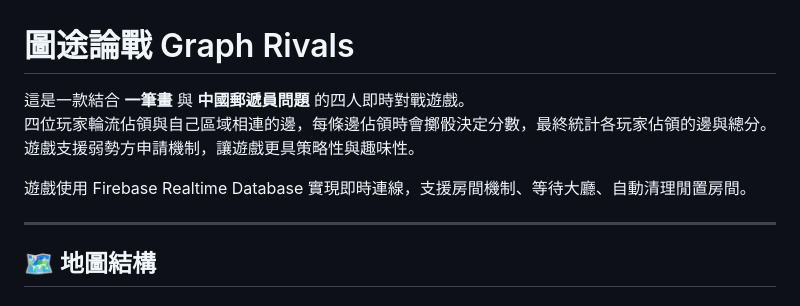
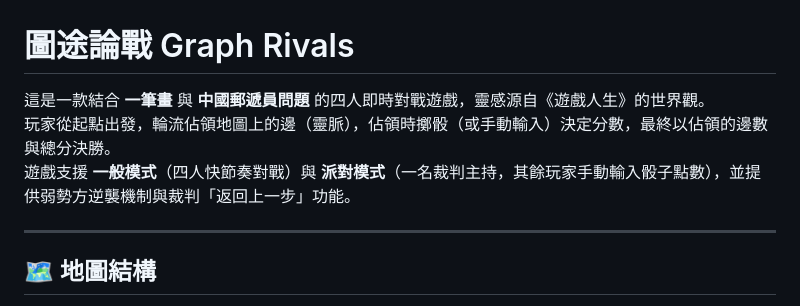
Before and after one commit to gakahuipory/ga, a Markdown page: README.md, the part around one of its changes. GitHub-like rendering.

```diff
--- a/README.md
+++ b/README.md
@@ -1,10 +1,8 @@
 # 圖途論戰 Graph Rivals
 
-這是一款結合 **一筆畫** 與 **中國郵遞員問題** 的四人即時對戰遊戲。
-四位玩家輪流佔領與自己區域相連的邊，每條邊佔領時會擲骰決定分數，最終統計各玩家佔領的邊與總分。
-遊戲支援弱勢方申請機制，讓遊戲更具策略性與趣味性。
-
-遊戲使用 Firebase Realtime Database 實現即時連線，支援房間機制、等待大廳、自動清理閒置房間。
+這是一款結合 **一筆畫** 與 **中國郵遞員問題** 的四人即時對戰遊戲，靈感源自《遊戲人生》的世界觀。
+玩家從起點出發，輪流佔領地圖上的邊（靈脈），佔領時擲骰（或手動輸入）決定分數，最終以佔領的邊數與總分決勝。
+遊戲支援 **一般模式**（四人快節奏對戰）與 **派對模式**（一名裁判主持，其餘玩家手動輸入骰子點數），並提供弱勢方逆襲機制與裁判「返回上一步」功能。
 
 ---
 
```
Also changed, not shown: other parts of README.md (+39 -39 lines).
